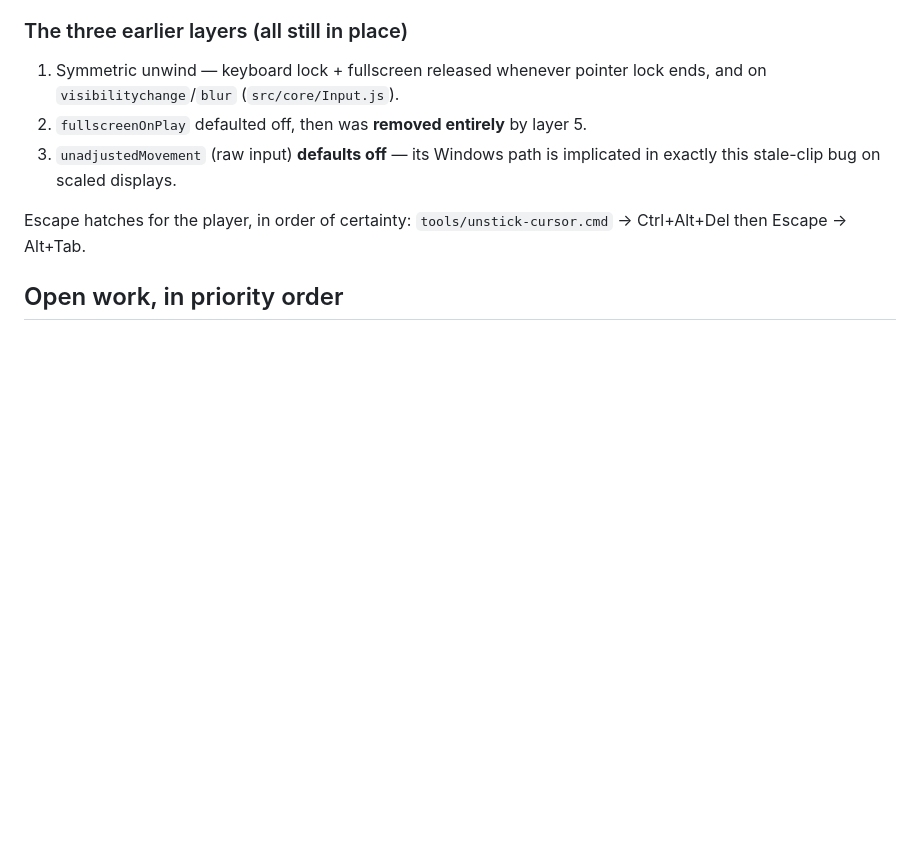
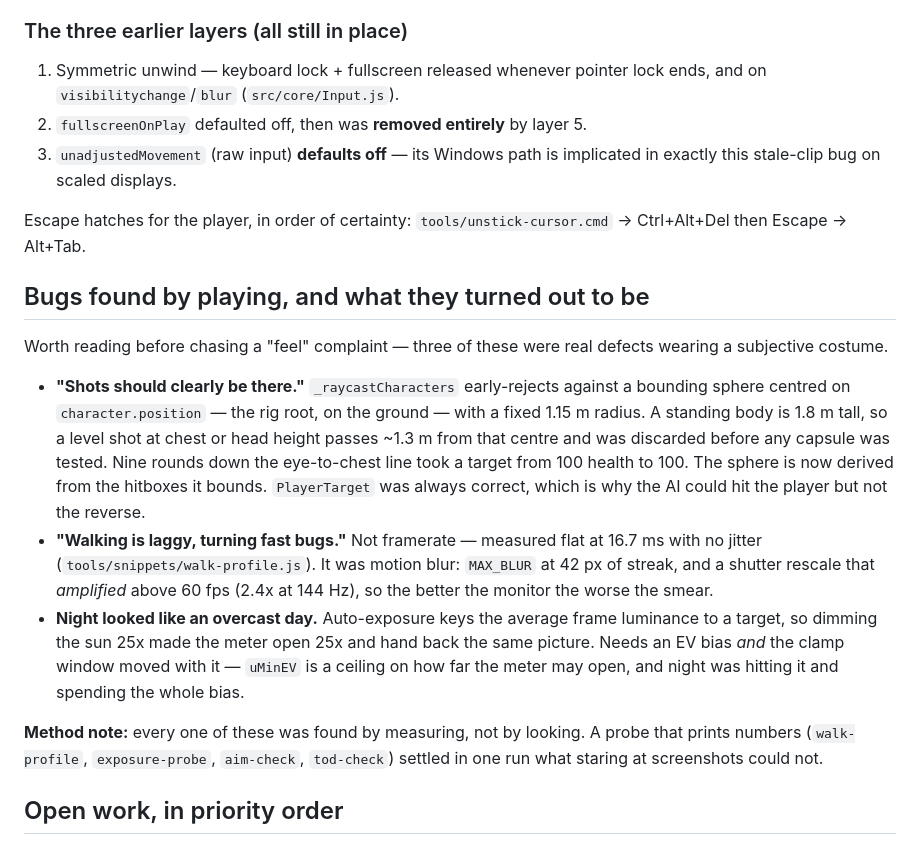
Before and after one commit to Leonxlnx/claude-of-duty, a Markdown page: HANDOFF.md, the part around the change. GitHub-like rendering; blank space fills up the shorter version.

Commit message:
Record the three feel-complaints that turned out to be real defects
Co-Authored-By: Claude Opus 5 <noreply@anthropic.com>

```diff
--- a/HANDOFF.md
+++ b/HANDOFF.md
@@ -184,6 +184,33 @@ match they cannot leave.
 Escape hatches for the player, in order of certainty:
 `tools/unstick-cursor.cmd` → Ctrl+Alt+Del then Escape → Alt+Tab.
 
+## Bugs found by playing, and what they turned out to be
+
+Worth reading before chasing a "feel" complaint — three of these were real
+defects wearing a subjective costume.
+
+- **"Shots should clearly be there."** `_raycastCharacters` early-rejects
+  against a bounding sphere centred on `character.position` — the rig root, on
+  the ground — with a fixed 1.15 m radius. A standing body is 1.8 m tall, so a
+  level shot at chest or head height passes ~1.3 m from that centre and was
+  discarded before any capsule was tested. Nine rounds down the eye-to-chest
+  line took a target from 100 health to 100. The sphere is now derived from the
+  hitboxes it bounds. `PlayerTarget` was always correct, which is why the AI
+  could hit the player but not the reverse.
+- **"Walking is laggy, turning fast bugs."** Not framerate — measured flat at
+  16.7 ms with no jitter (`tools/snippets/walk-profile.js`). It was motion
+  blur: `MAX_BLUR` at 42 px of streak, and a shutter rescale that *amplified*
+  above 60 fps (2.4x at 144 Hz), so the better the monitor the worse the smear.
+- **Night looked like an overcast day.** Auto-exposure keys the average frame
+  luminance to a target, so dimming the sun 25x made the meter open 25x and
+  hand back the same picture. Needs an EV bias *and* the clamp window moved
+  with it — `uMinEV` is a ceiling on how far the meter may open, and night was
+  hitting it and spending the whole bias.
+
+**Method note:** every one of these was found by measuring, not by looking. A
+probe that prints numbers (`walk-profile`, `exposure-probe`, `aim-check`,
+`tod-check`) settled in one run what staring at screenshots could not.
+
 ## Open work, in priority order
 
 1. **Environment round 5.** Round 4 stocked the market, lifted the roof
```
Also changed, not shown: WORKBENCH.md (+13 -1 lines).
